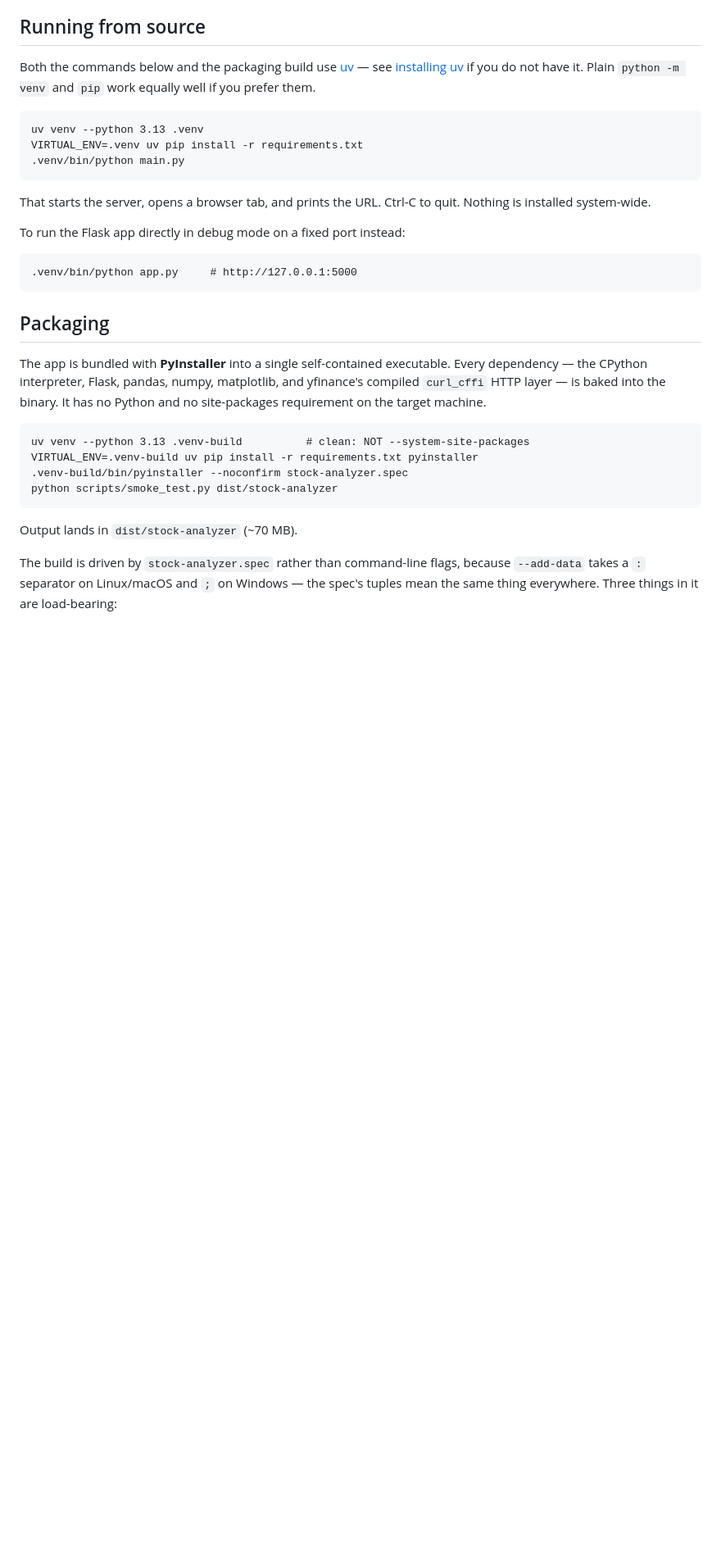
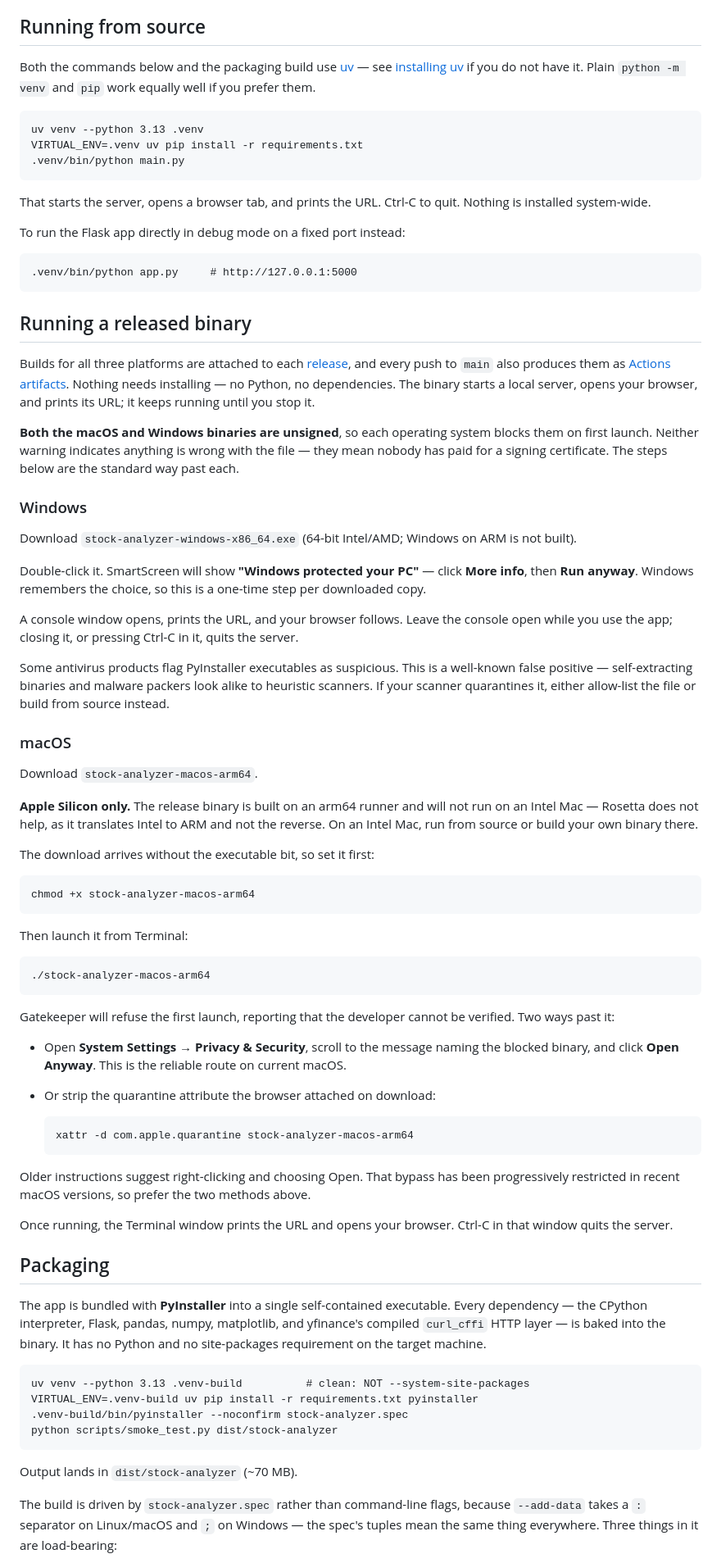
Before and after one commit to zadok3141/stock-analyzer, a Markdown page: README.md, the part around the change. Shown at 82% size. Rendered like a GitHub page; blank space fills up the shorter version.

Commit message:
Document running the released binaries on Windows and macOS
Both are unsigned, so each OS blocks them on first launch and the
warnings look like something is wrong with the download. Covers the
SmartScreen and Gatekeeper bypasses, plus two things users would
otherwise hit blind: the macOS build is Apple Silicon only and will not
run under Rosetta on an Intel Mac, and PyInstaller executables draw
antivirus false positives on Windows.

Also notes the missing executable bit on macOS, which neither GitHub
release assets nor zipped Actions artifacts preserve.

Co-Authored-By: Claude Opus 4.8 (1M context) <noreply@anthropic.com>

````diff
--- a/README.md
+++ b/README.md
@@ -34,6 +34,77 @@ To run the Flask app directly in debug mode on a fixed port instead:
 ```
 .venv/bin/python app.py     # http://127.0.0.1:5000
 ```
+
+## Running a released binary
+
+Builds for all three platforms are attached to each [release](../../releases),
+and every push to `main` also produces them as
+[Actions artifacts](../../actions). Nothing needs installing — no Python, no
+dependencies. The binary starts a local server, opens your browser, and prints
+its URL; it keeps running until you stop it.
+
+**Both the macOS and Windows binaries are unsigned**, so each operating system
+blocks them on first launch. Neither warning indicates anything is wrong with
+the file — they mean nobody has paid for a signing certificate. The steps below
+are the standard way past each.
+
+### Windows
+
+Download `stock-analyzer-windows-x86_64.exe` (64-bit Intel/AMD; Windows on ARM
+is not built).
+
+Double-click it. SmartScreen will show **"Windows protected your PC"** — click
+**More info**, then **Run anyway**. Windows remembers the choice, so this is a
+one-time step per downloaded copy.
+
+A console window opens, prints the URL, and your browser follows. Leave the
+console open while you use the app; closing it, or pressing Ctrl-C in it, quits
+the server.
+
+Some antivirus products flag PyInstaller executables as suspicious. This is a
+well-known false positive — self-extracting binaries and malware packers look
+alike to heuristic scanners. If your scanner quarantines it, either allow-list
+the file or build from source instead.
+
+### macOS
+
+Download `stock-analyzer-macos-arm64`.
+
+**Apple Silicon only.** The release binary is built on an arm64 runner and will
+not run on an Intel Mac — Rosetta does not help, as it translates Intel to ARM
+and not the reverse. On an Intel Mac, run from source or build your own binary
+there.
+
+The download arrives without the executable bit, so set it first:
+
+```
+chmod +x stock-analyzer-macos-arm64
+```
+
+Then launch it from Terminal:
+
+```
+./stock-analyzer-macos-arm64
+```
+
+Gatekeeper will refuse the first launch, reporting that the developer cannot be
+verified. Two ways past it:
+
+- Open **System Settings → Privacy & Security**, scroll to the message naming
+  the blocked binary, and click **Open Anyway**. This is the reliable route on
+  current macOS.
+- Or strip the quarantine attribute the browser attached on download:
+
+  ```
+  xattr -d com.apple.quarantine stock-analyzer-macos-arm64
+  ```
+
+Older instructions suggest right-clicking and choosing Open. That bypass has
+been progressively restricted in recent macOS versions, so prefer the two
+methods above.
+
+Once running, the Terminal window prints the URL and opens your browser. Ctrl-C
+in that window quits the server.
 
 ## Packaging
 
````
